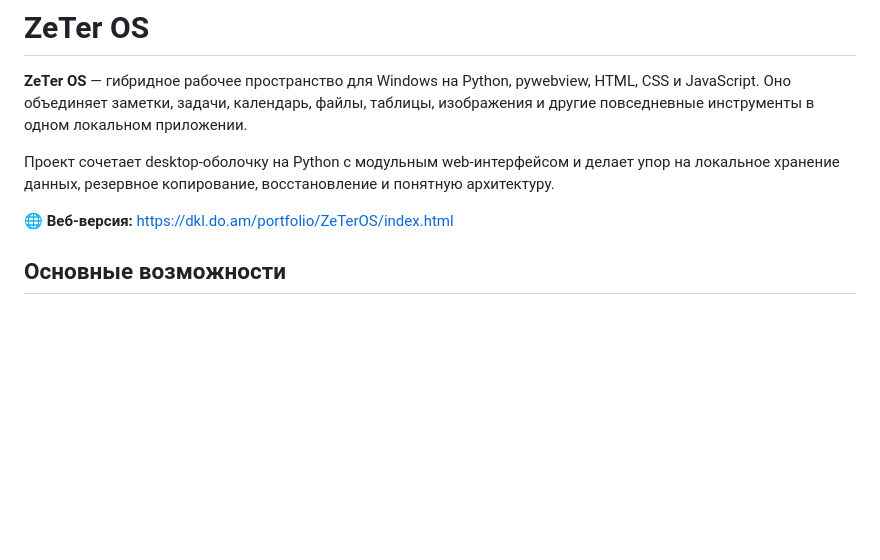
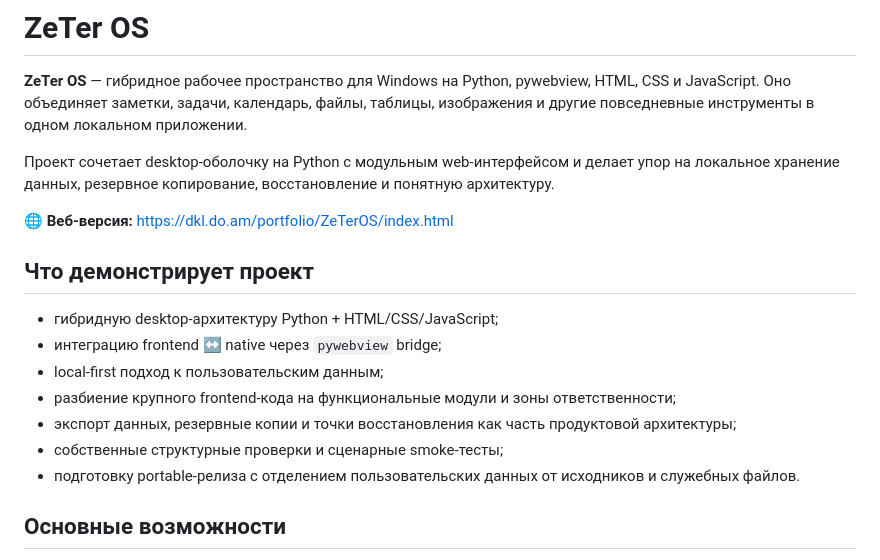
Before and after one commit to zeter1/ZeTer-OS, a Markdown page: README.md, the part around the change. GitHub-like rendering; blank space fills up the shorter version.

Commit message:
Strengthen portfolio positioning in README

```diff
--- a/README.md
+++ b/README.md
@@ -5,6 +5,16 @@
 Проект сочетает desktop-оболочку на Python с модульным web-интерфейсом и делает упор на локальное хранение данных, резервное копирование, восстановление и понятную архитектуру.
 
 🌐 **Веб-версия:** https://dkl.do.am/portfolio/ZeTerOS/index.html
+
+## Что демонстрирует проект
+
+- гибридную desktop-архитектуру Python + HTML/CSS/JavaScript;
+- интеграцию frontend ↔ native через `pywebview` bridge;
+- local-first подход к пользовательским данным;
+- разбиение крупного frontend-кода на функциональные модули и зоны ответственности;
+- экспорт данных, резервные копии и точки восстановления как часть продуктовой архитектуры;
+- собственные структурные проверки и сценарные smoke-тесты;
+- подготовку portable-релиза с отделением пользовательских данных от исходников и служебных файлов.
 
 ## Основные возможности
 
```
